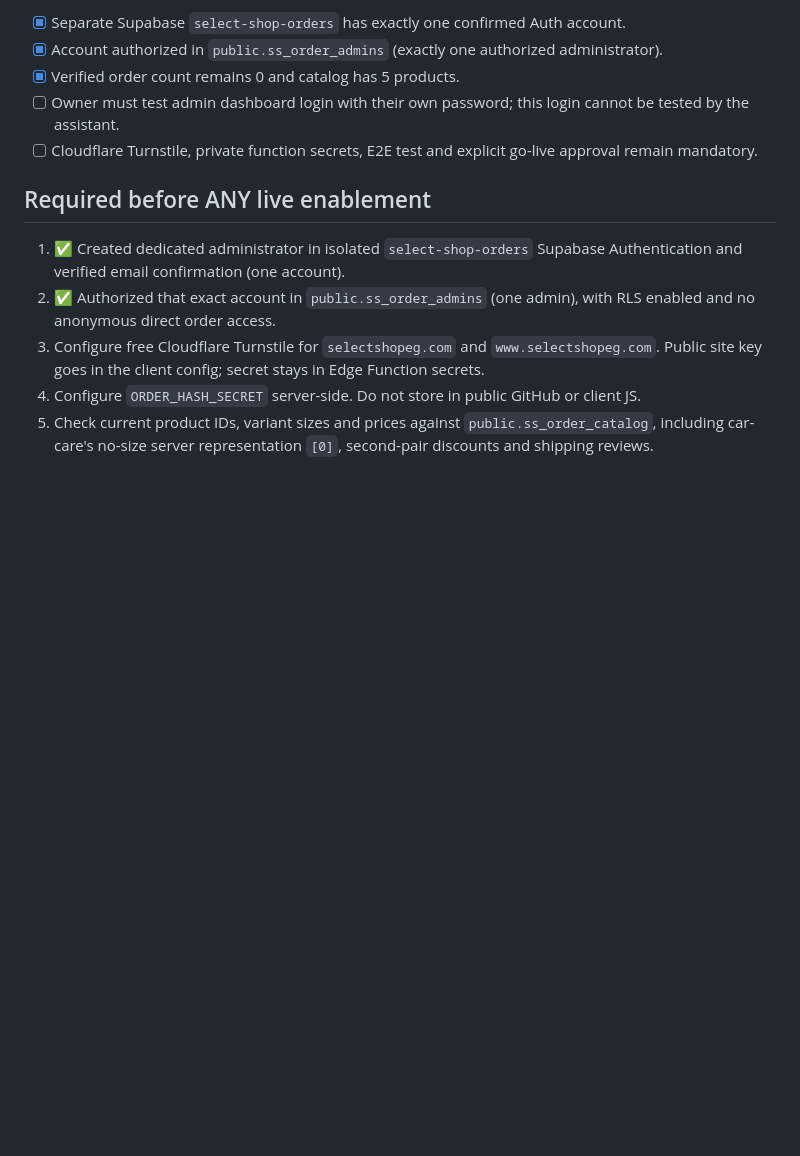
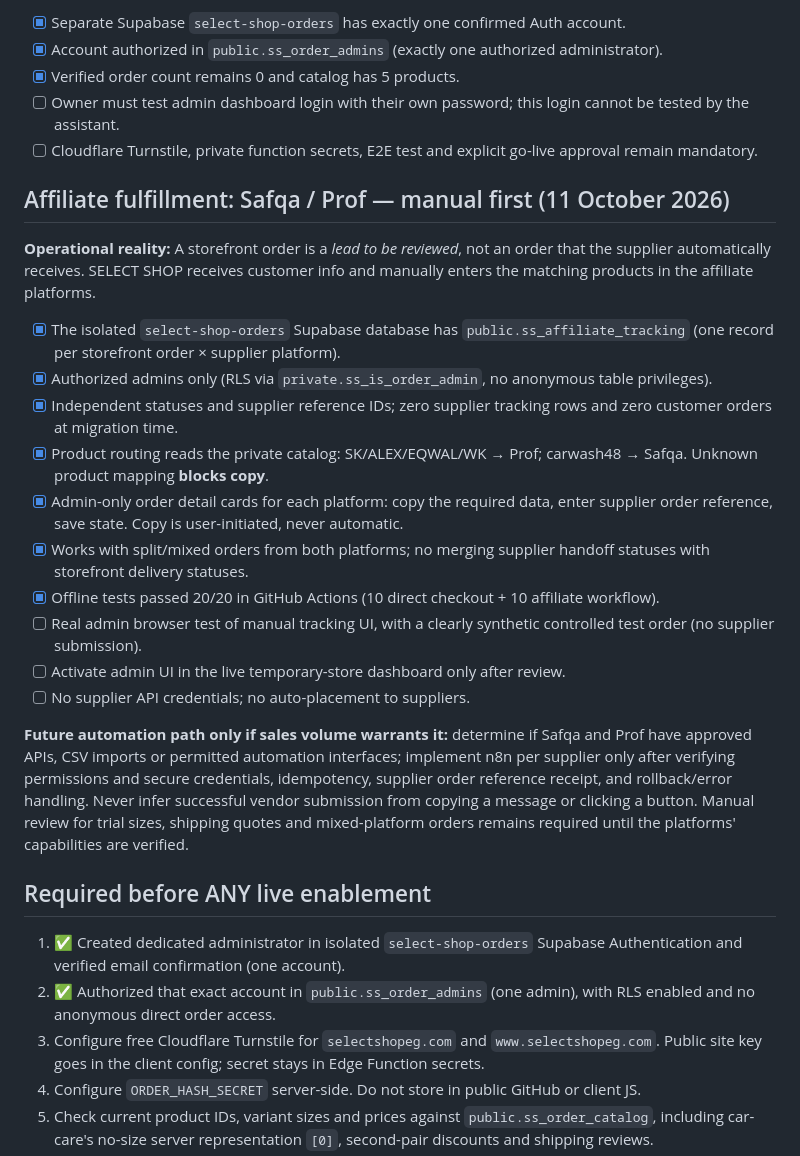
Before and after one commit to ahmedsalem18219996-collab/select-shop-sk-landing, a Markdown page: orders-system/TEMP-V2-DIRECT-ORDERS-PLAN.md, the part around the change. Drawn GitHub-style; blank space fills up the shorter version.

Commit message:
Document manual Prof/Safqa order fulfillment and guarded future automation roadmap

```diff
--- a/orders-system/TEMP-V2-DIRECT-ORDERS-PLAN.md
+++ b/orders-system/TEMP-V2-DIRECT-ORDERS-PLAN.md
@@ -23,6 +23,23 @@ Never change, merge into, or deploy to `SELECT-SHOP-CLEAN`.
 - [ ] Owner must test admin dashboard login with their own password; this login cannot be tested by the assistant.
 - [ ] Cloudflare Turnstile, private function secrets, E2E test and explicit go-live approval remain mandatory.
 
+## Affiliate fulfillment: Safqa / Prof — manual first (11 October 2026)
+
+**Operational reality:** A storefront order is a *lead to be reviewed*, not an order that the supplier automatically receives. SELECT SHOP receives customer info and manually enters the matching products in the affiliate platforms.
+
+- [x] The isolated `select-shop-orders` Supabase database has `public.ss_affiliate_tracking` (one record per storefront order × supplier platform).
+- [x] Authorized admins only (RLS via `private.ss_is_order_admin`, no anonymous table privileges).
+- [x] Independent statuses and supplier reference IDs; zero supplier tracking rows and zero customer orders at migration time.
+- [x] Product routing reads the private catalog: SK/ALEX/EQWAL/WK → Prof; carwash48 → Safqa. Unknown product mapping **blocks copy**.
+- [x] Admin-only order detail cards for each platform: copy the required data, enter supplier order reference, save state. Copy is user-initiated, never automatic.
+- [x] Works with split/mixed orders from both platforms; no merging supplier handoff statuses with storefront delivery statuses.
+- [x] Offline tests passed 20/20 in GitHub Actions (10 direct checkout + 10 affiliate workflow).
+- [ ] Real admin browser test of manual tracking UI, with a clearly synthetic controlled test order (no supplier submission).
+- [ ] Activate admin UI in the live temporary-store dashboard only after review.
+- [ ] No supplier API credentials; no auto-placement to suppliers.
+
+**Future automation path only if sales volume warrants it:** determine if Safqa and Prof have approved APIs, CSV imports or permitted automation interfaces; implement n8n per supplier only after verifying permissions and secure credentials, idempotency, supplier order reference receipt, and rollback/error handling. Never infer successful vendor submission from copying a message or clicking a button. Manual review for trial sizes, shipping quotes and mixed-platform orders remains required until the platforms' capabilities are verified.
+
 ## Required before ANY live enablement
 
 1. ✅ Created dedicated administrator in isolated `select-shop-orders` Supabase Authentication and verified email confirmation (one account).
```
